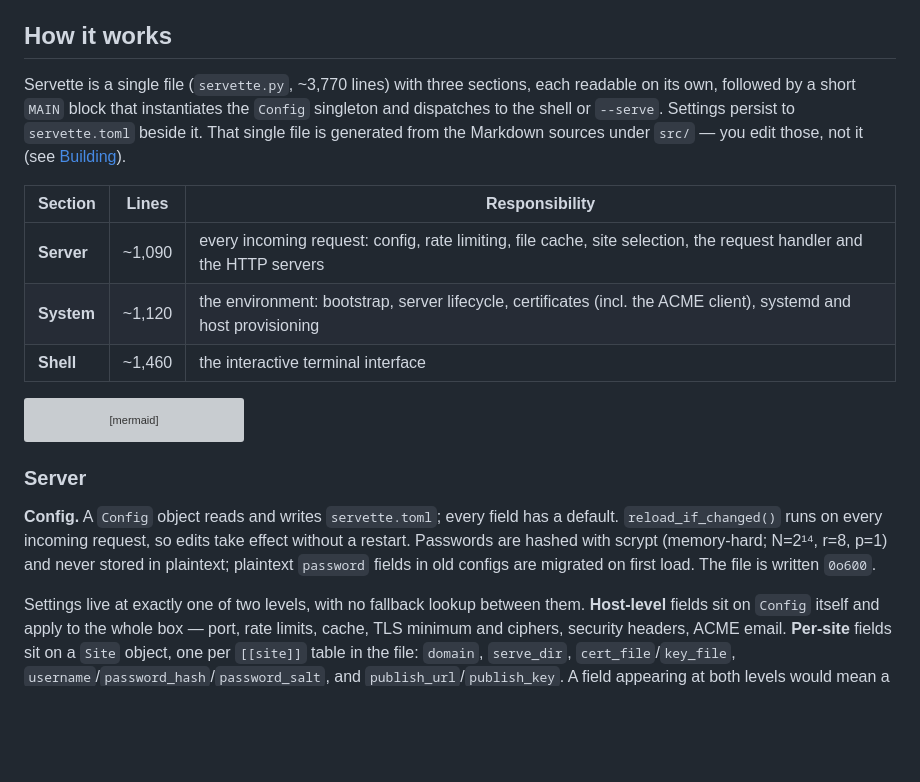
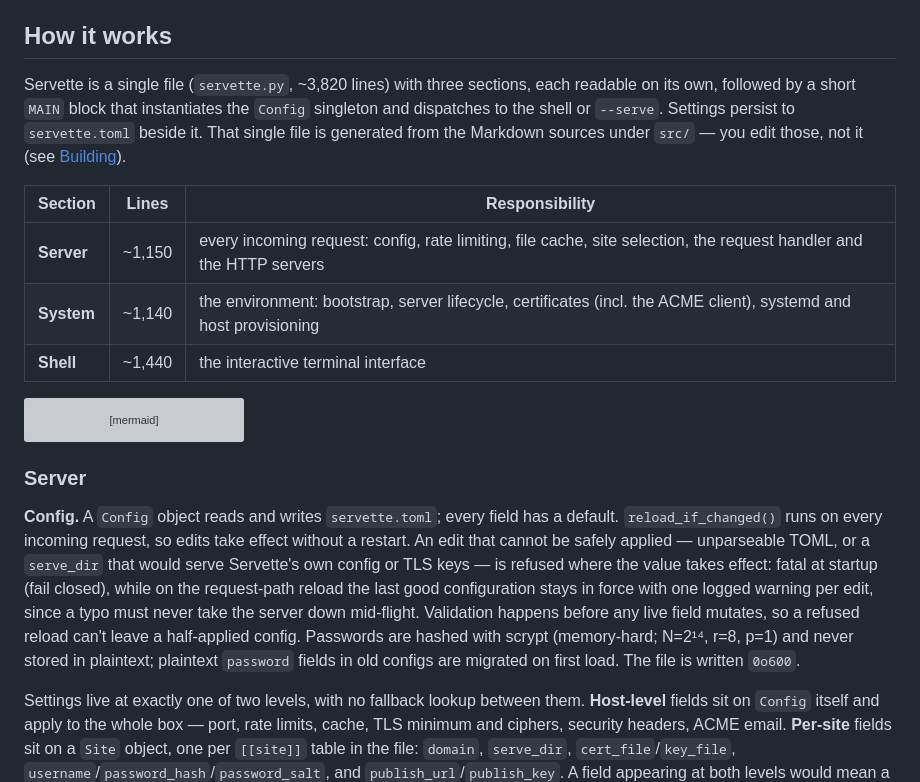
Before and after one commit to andy-emerson/Servette, a Markdown page: DESIGN.md, the part around the change. Drawn GitHub-style; blank space fills up the shorter version; grey boxes are pictures that could not be loaded.

````diff
--- a/DESIGN.md
+++ b/DESIGN.md
@@ -46,13 +46,13 @@ Prefer understatement: `_production_issues()` is the model — it lists what is
 
 ## How it works
 
-Servette is a single file (`servette.py`, ~3,770 lines) with three sections, each readable on its own, followed by a short `MAIN` block that instantiates the `Config` singleton and dispatches to the shell or `--serve`. Settings persist to `servette.toml` beside it. That single file is generated from the Markdown sources under `src/` — you edit those, not it (see [Building](#building)).
+Servette is a single file (`servette.py`, ~3,820 lines) with three sections, each readable on its own, followed by a short `MAIN` block that instantiates the `Config` singleton and dispatches to the shell or `--serve`. Settings persist to `servette.toml` beside it. That single file is generated from the Markdown sources under `src/` — you edit those, not it (see [Building](#building)).
 
 | Section | Lines | Responsibility |
 | - | - | - |
-| **Server** | ~1,090 | every incoming request: config, rate limiting, file cache, site selection, the request handler and the HTTP servers |
-| **System** | ~1,120 | the environment: bootstrap, server lifecycle, certificates (incl. the ACME client), systemd and host provisioning |
-| **Shell** | ~1,460 | the interactive terminal interface |
+| **Server** | ~1,150 | every incoming request: config, rate limiting, file cache, site selection, the request handler and the HTTP servers |
+| **System** | ~1,140 | the environment: bootstrap, server lifecycle, certificates (incl. the ACME client), systemd and host provisioning |
+| **Shell** | ~1,440 | the interactive terminal interface |
 
 ```mermaid
 graph LR
@@ -110,7 +110,7 @@ graph LR
 
 ### Server
 
-**Config.** A `Config` object reads and writes `servette.toml`; every field has a default. `reload_if_changed()` runs on every incoming request, so edits take effect without a restart. Passwords are hashed with scrypt (memory-hard; N=2¹⁴, r=8, p=1) and never stored in plaintext; plaintext `password` fields in old configs are migrated on first load. The file is written `0o600`.
+**Config.** A `Config` object reads and writes `servette.toml`; every field has a default. `reload_if_changed()` runs on every incoming request, so edits take effect without a restart. An edit that cannot be safely applied — unparseable TOML, or a `serve_dir` that would serve Servette's own config or TLS keys — is refused where the value takes effect: fatal at startup (fail closed), while on the request-path reload the last good configuration stays in force with one logged warning per edit, since a typo must never take the server down mid-flight. Validation happens before any live field mutates, so a refused reload can't leave a half-applied config. Passwords are hashed with scrypt (memory-hard; N=2¹⁴, r=8, p=1) and never stored in plaintext; plaintext `password` fields in old configs are migrated on first load. The file is written `0o600`.
 
 Settings live at exactly one of two levels, with no fallback lookup between them. **Host-level** fields sit on `Config` itself and apply to the whole box — port, rate limits, cache, TLS minimum and ciphers, security headers, ACME email. **Per-site** fields sit on a `Site` object, one per `[[site]]` table in the file: `domain`, `serve_dir`, `cert_file`/`key_file`, `username`/`password_hash`/`password_salt`, and `publish_url`/`publish_key`. A field appearing at both levels would mean a lookup order, and a lookup order is a thing to get wrong; there is exactly one place each value can be.
 
````
Also changed, not shown: CONTRIBUTING.md (+4 -4 lines).
